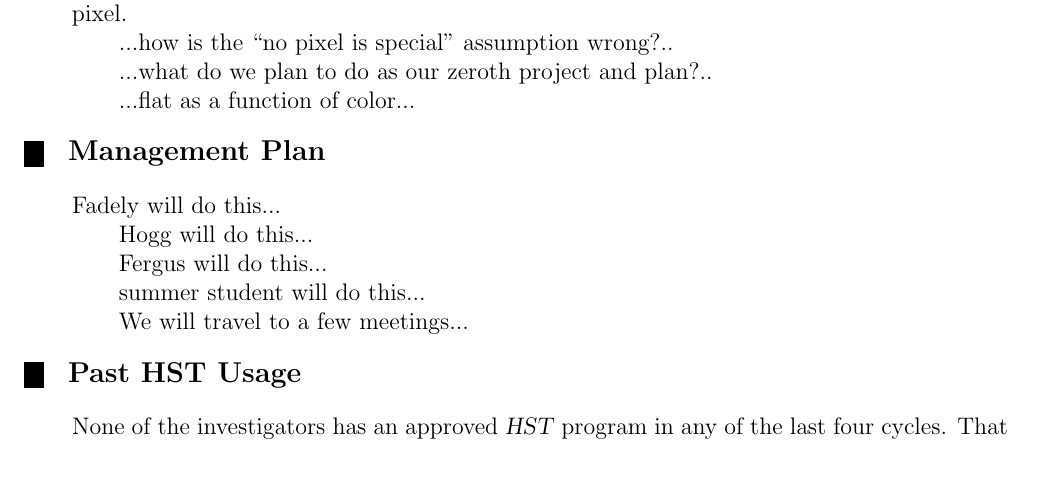
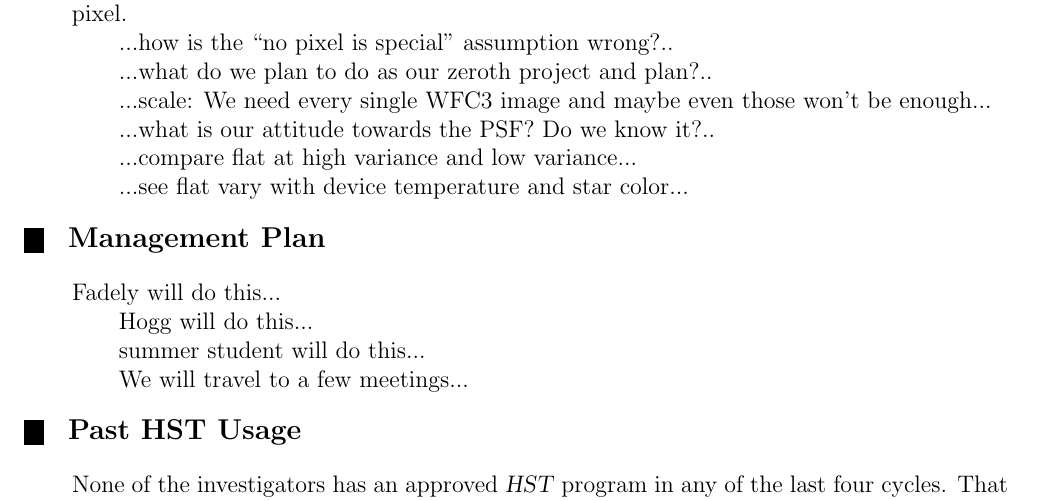
Before and after one commit to davidwhogg/BallPeenHammer, a LaTeX document (documents/proposal/phase1-AR.tex): part of page 3 of 3, cut so that both start at the same text, the shorter picture padded with empty space. Compiled offline with pdfLaTeX.

Commit message:
notes to self

```diff
--- a/documents/proposal/phase1-AR.tex
+++ b/documents/proposal/phase1-AR.tex
@@ -206,7 +206,13 @@ arises because each pixel calibration parameter only touches the
 
 ...what do we plan to do as our zeroth project and plan?..
 
-...flat as a function of color...
+...scale:  We need every single WFC3 image and maybe even those won't be enough...
+
+...what is our attitude towards the PSF?  Do we know it?..
+
+...compare flat at high variance and low variance...
+
+...see flat vary with device temperature and star color...
 
 %   3. MANAGEMENT PLAN
 %       (see Section 9.7 of the Call for Proposals)
@@ -224,8 +230,6 @@ arises because each pixel calibration parameter only touches the
 Fadely will do this...
 
 Hogg will do this...
-
-Fergus will do this...
 
 summer student will do this...
 
```
